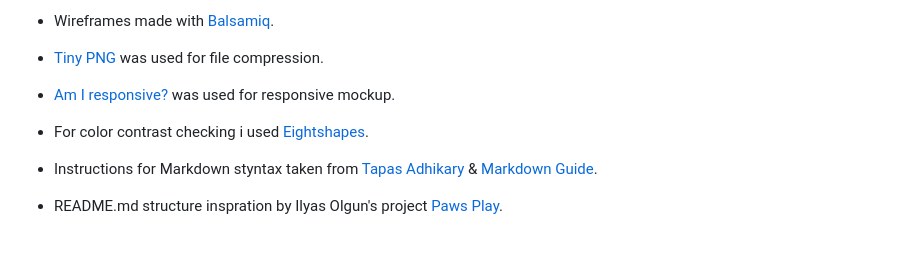
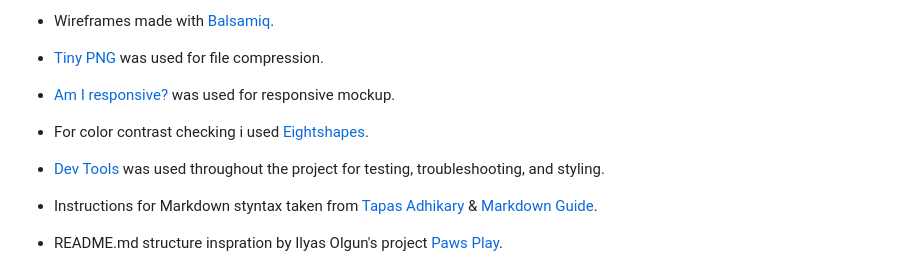
Before and after one commit to SerraKD/isla-art-academy, a Markdown page: README.md, the part around one of its changes. Drawn GitHub-style; blank space fills up the shorter version.

Commit message:
Add dev tools to credits, do general maintenance in README.md

```diff
--- a/README.md
+++ b/README.md
@@ -145,6 +146,8 @@ This section contains straightforward information about the Academy's principles
 
 - For color contrast checking i used [Eightshapes](https://contrast-grid.eightshapes.com/).
 
+- [Dev Tools](https://developer.chrome.com/docs/devtools/) was used throughout the project for testing, troubleshooting, and styling.
+
 - Instructions for Markdown styntax taken from [Tapas Adhikary](https://github.com/atapas/markdown-cheatsheet) & [Markdown Guide](https://www.markdownguide.org/extended-syntax/).
 
 - README.md structure inspration by Ilyas Olgun's project [Paws Play](https://github.com/ilyasolgun11/paws-play-pp1).
```
Also changed, not shown: other parts of README.md (+3 -2 lines).
